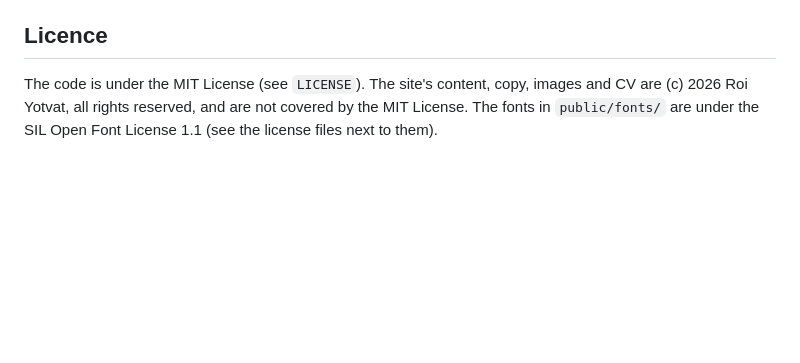
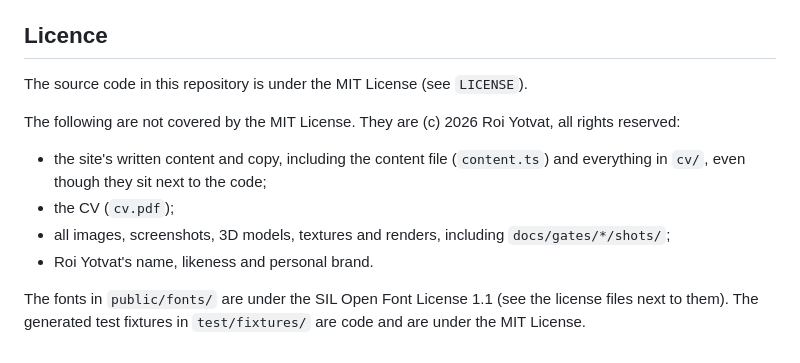
Before and after one commit to roiyot26/h0-layout, a Markdown page: README.md, the part around the change. Drawn GitHub-style; blank space fills up the shorter version.

Commit message:
Spell out which files the MIT licence leaves reserved

```diff
--- a/README.md
+++ b/README.md
@@ -70,7 +70,18 @@ approval). Records live in `docs/gates/` and name roles only.
 
 ## Licence
 
-The code is under the MIT License (see `LICENSE`). The site's content, copy,
-images and CV are (c) 2026 Roi Yotvat, all rights reserved, and are not covered by
-the MIT License. The fonts in `public/fonts/` are under the SIL Open Font License
-1.1 (see the license files next to them).
+The source code in this repository is under the MIT License (see `LICENSE`).
+
+The following are not covered by the MIT License. They are (c) 2026 Roi Yotvat,
+all rights reserved:
+
+- the site's written content and copy, including the content file
+  (`content.ts`) and everything in `cv/`, even though they sit next to the code;
+- the CV (`cv.pdf`);
+- all images, screenshots, 3D models, textures and renders, including
+  `docs/gates/*/shots/`;
+- Roi Yotvat's name, likeness and personal brand.
+
+The fonts in `public/fonts/` are under the SIL Open Font License 1.1 (see the
+license files next to them). The generated test fixtures in `test/fixtures/` are
+code and are under the MIT License.
```
